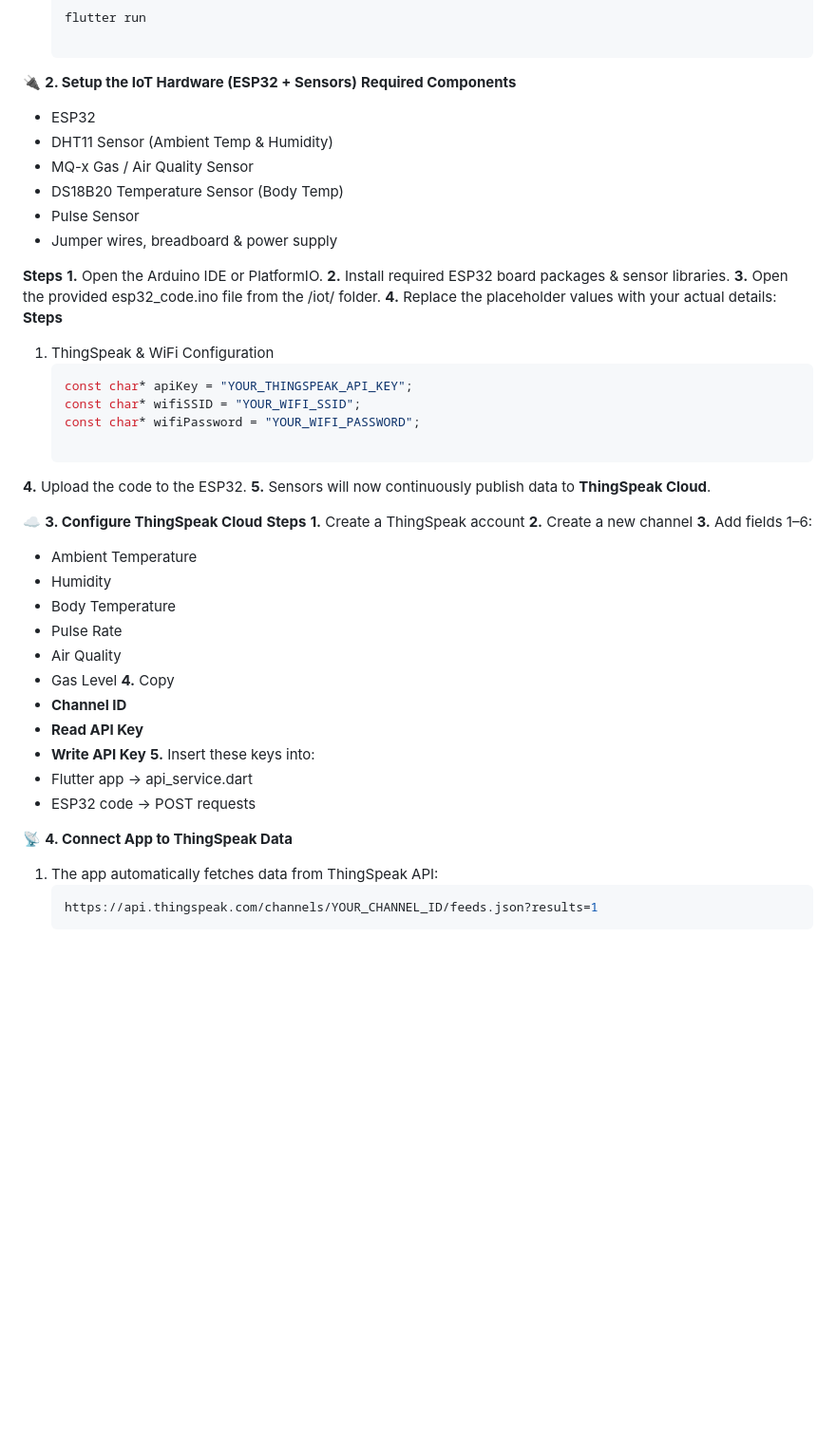
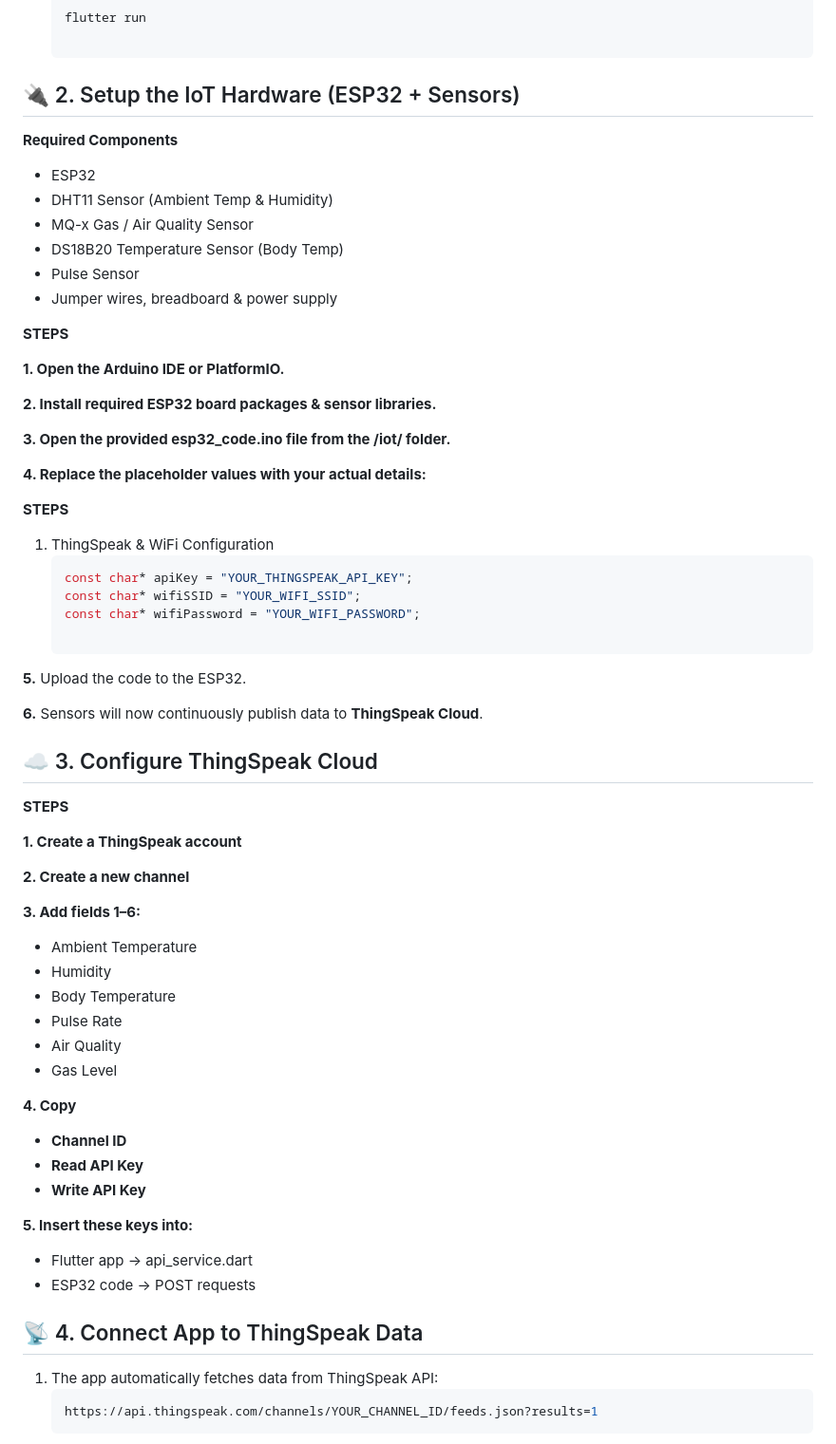
Before and after one commit to zoh01/cattle_health, a Markdown page: README.md, the part around the change printed below. Shown: that part at 95% size. Drawn GitHub-style; blank space fills up the shorter version.

````diff
--- a/README.md
+++ b/README.md
@@ -202,7 +202,7 @@ Follow the steps below to set up and run the IoT Cattle Health Monitoring System
    ```bash
    flutter run
 
- 🔌 **2. Setup the IoT Hardware (ESP32 + Sensors)**
+ ## 🔌 2. Setup the IoT Hardware (ESP32 + Sensors)
  **Required Components**
  - ESP32
  - DHT11 Sensor (Ambient Temp & Humidity)
@@ -211,41 +211,53 @@ Follow the steps below to set up and run the IoT Cattle Health Monitoring System
  - Pulse Sensor
  - Jumper wires, breadboard & power supply
 
- **Steps**
- **1.** Open the Arduino IDE or PlatformIO.
- **2.** Install required ESP32 board packages & sensor libraries.
- **3.** Open the provided esp32_code.ino file from the /iot/ folder.
-**4.** Replace the placeholder values with your actual details:
-**Steps**
+ **STEPS**
+
+ **1. Open the Arduino IDE or PlatformIO.**
+
+ **2. Install required ESP32 board packages & sensor libraries.**
+
+ **3. Open the provided esp32_code.ino file from the /iot/ folder.**
+
+**4. Replace the placeholder values with your actual details:**
+
+**STEPS**
 1. ThingSpeak & WiFi Configuration
    ```bash
    const char* apiKey = "YOUR_THINGSPEAK_API_KEY";
    const char* wifiSSID = "YOUR_WIFI_SSID";
    const char* wifiPassword = "YOUR_WIFI_PASSWORD";
 
-**4.** Upload the code to the ESP32.
-**5.** Sensors will now continuously publish data to **ThingSpeak Cloud**.
+**5.** Upload the code to the ESP32.
 
-☁️ **3. Configure ThingSpeak Cloud**
-**Steps**
-**1.** Create a ThingSpeak account
-**2.** Create a new channel
-**3.** Add fields 1–6:
+**6.** Sensors will now continuously publish data to **ThingSpeak Cloud**.
+
+## ☁️ 3. Configure ThingSpeak Cloud
+
+**STEPS**
+
+**1. Create a ThingSpeak account**
+
+**2. Create a new channel**
+
+**3. Add fields 1–6:**
 - Ambient Temperature
 - Humidity
 - Body Temperature
 - Pulse Rate
 - Air Quality
 - Gas Level
-**4.** Copy
+
+**4. Copy**
 - **Channel ID**
 - **Read API Key**
 - **Write API Key**
-**5.** Insert these keys into:
+
+**5. Insert these keys into:**
 - Flutter app → api_service.dart
 - ESP32 code → POST requests
 
-📡 **4. Connect App to ThingSpeak Data**
+## 📡 4. Connect App to ThingSpeak Data
 1. The app automatically fetches data from ThingSpeak API:
    ```bash
    https://api.thingspeak.com/channels/YOUR_CHANNEL_ID/feeds.json?results=1
````
Also changed, not shown: other parts of README.md (+3 -3 lines).
